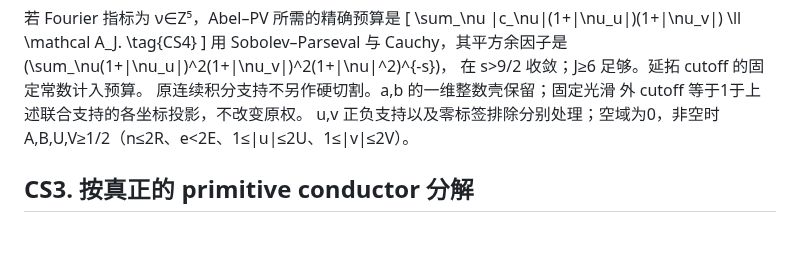
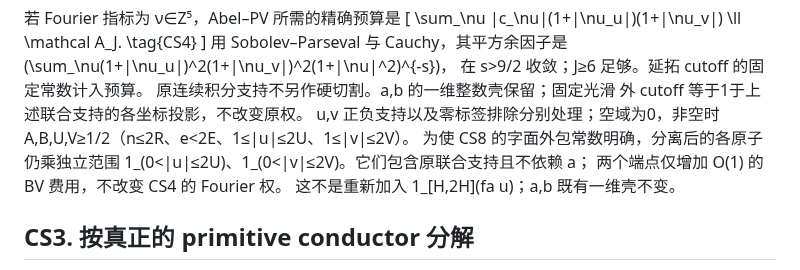
Before and after one commit to cc-chen-tech/riemann-pnt-lean4, a Markdown page: docs/research/2026-08-31-physical-centered-conductor-split.md, the part around the change. GitHub-like rendering; blank space fills up the shorter version.

Commit message:
docs: make separated label support and BV endpoints explicit

```diff
--- a/docs/research/2026-08-31-physical-centered-conductor-split.md
+++ b/docs/research/2026-08-31-physical-centered-conductor-split.md
@@ -135,6 +135,10 @@ J≥6 的新半范数采用 CS0b 的简记 \(\mathcal A_J\)。定义
 外 cutoff 等于1于上述联合支持的各坐标投影，不改变原权。
 u,v 正负支持以及零标签排除分别处理；空域为0，非空时
 A,B,U,V≥1/2（n≤2R、e<2E、1≤|u|≤2U、1≤|v|≤2V）。
+为使 CS8 的字面外包常数明确，分离后的各原子仍乘独立范围
+1_(0<|u|≤2U)、1_(0<|v|≤2V)。它们包含原联合支持且不依赖 a；
+两个端点仅增加 O(1) 的 BV 费用，不改变 CS4 的 Fourier 权。
+这不是重新加入 1_[H,2H](fa u)；a,b 既有一维壳不变。
 
 ## CS3. 按真正的 primitive conductor 分解
 
```
